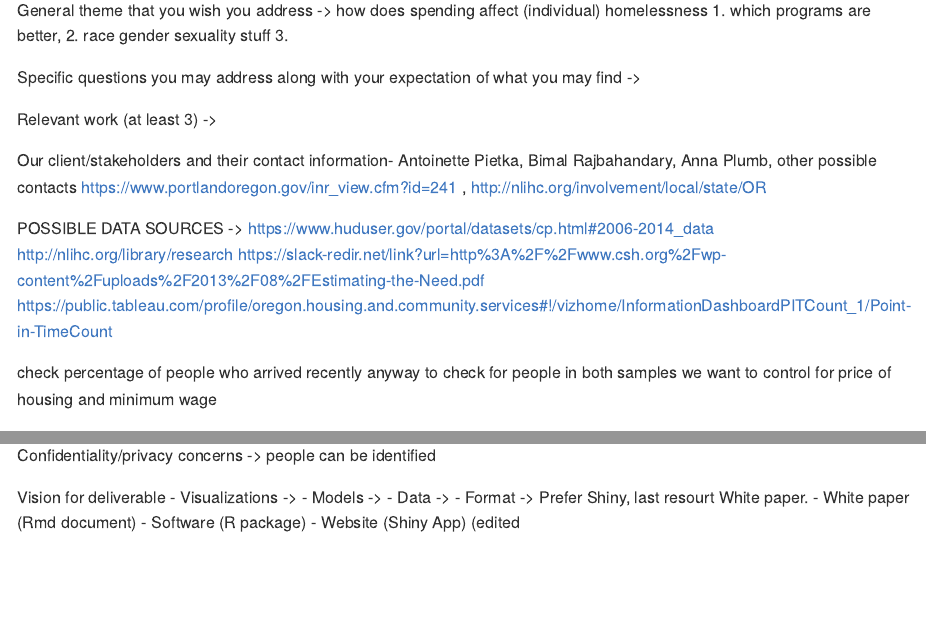
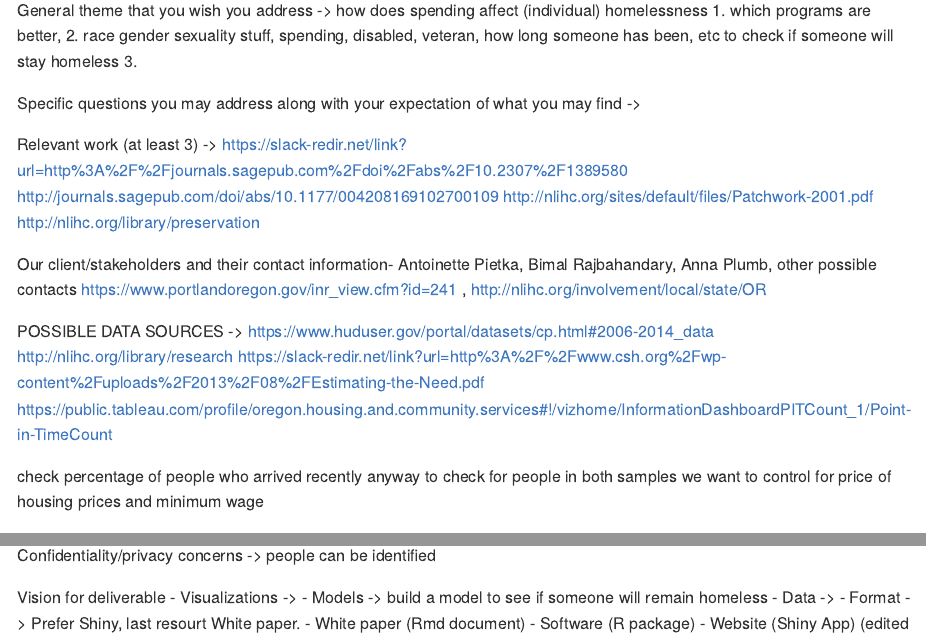
Before and after one commit to ds-civic-data/counting-the-homeless, an R Markdown document (Project Proposal/Project-Proposal.Rmd): the page in a window 1100 px wide, from 210 px down, and a second part further down, joined at a grey line. The pictures show the output file Project Proposal/Project-Proposal.md that the author committed with the source, drawn offline in the style of GitHub.

Commit message:
new changes so far

```diff
--- a/Project Proposal/Project-Proposal.Rmd
+++ b/Project Proposal/Project-Proposal.Rmd
@@ -9,12 +9,18 @@ output: github_document
 
 General theme that you wish you address -> how does spending affect (individual) homelessness
 1. which programs are better,
-2. race gender sexuality stuff
+2. race gender sexuality stuff, spending, disabled, veteran, how long someone has been,  etc to check if someone will stay homeless
 3.
 
 Specific questions you may address along with your expectation of what you may find ->
 
-Relevant work (at least 3) ->
+Relevant work (at least 3) -> https://slack-redir.net/link?url=http%3A%2F%2Fjournals.sagepub.com%2Fdoi%2Fabs%2F10.2307%2F1389580
+http://journals.sagepub.com/doi/abs/10.1177/004208169102700109
+http://nlihc.org/sites/default/files/Patchwork-2001.pdf
+http://nlihc.org/library/preservation
+
+
+
 
 Our client/stakeholders and their contact information-  Antoinette Pietka, Bimal Rajbahandary, Anna Plumb, other possible contacts https://www.portlandoregon.gov/inr_view.cfm?id=241 , http://nlihc.org/involvement/local/state/OR
 
@@ -28,7 +34,7 @@ https://public.tableau.com/profile/oregon.housing.and.community.services#!/vizho
 
 check percentage of people who arrived recently
 anyway to check for people in both samples
-we want to control for price of housing and minimum wage
+we want to control for price of housing prices and minimum wage
 
 
 
@@ -41,7 +47,7 @@ Describe the data
 
 Vision for deliverable
 - Visualizations ->
-- Models ->
+- Models -> build a model to see if someone will remain homeless
 - Data ->
 - Format -> Prefer Shiny, last resourt White paper.
   - White paper (Rmd document)
```
Also changed, not shown: Project Proposal/Project-Proposal.md.
